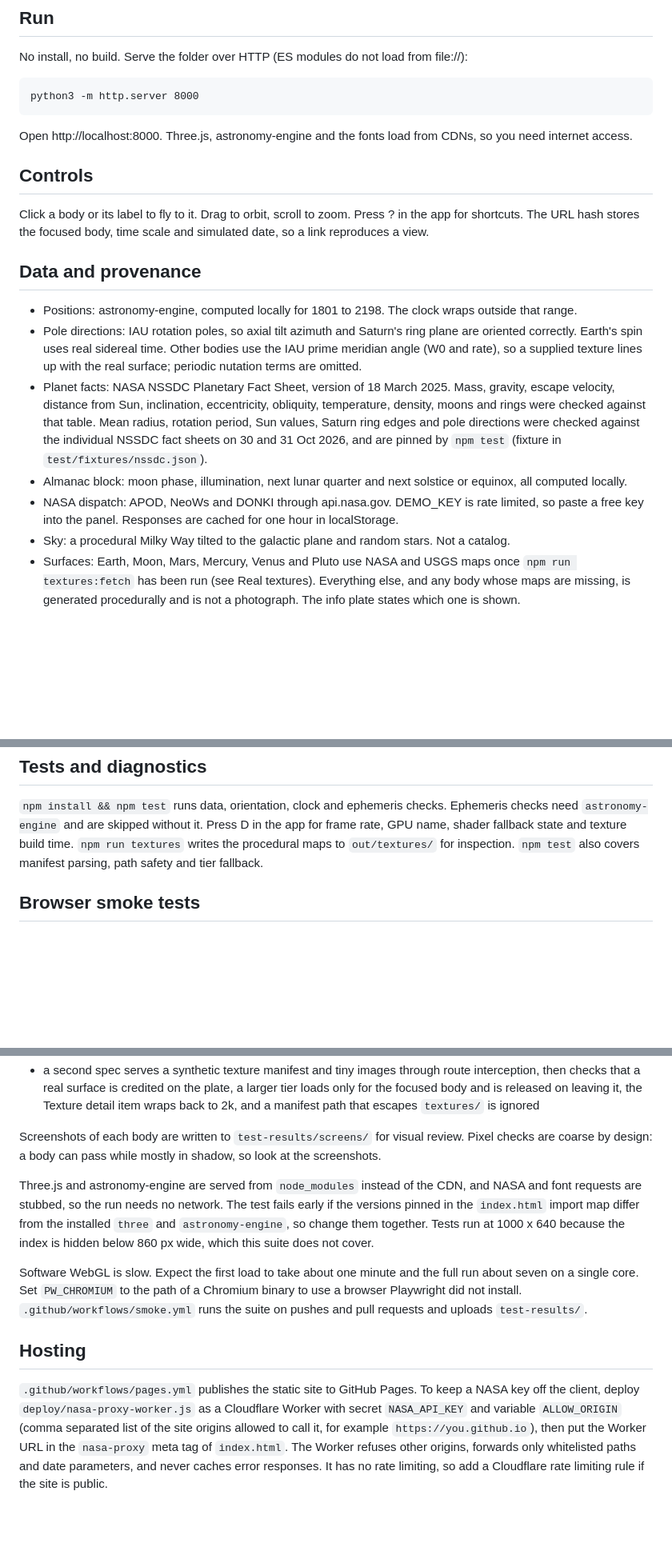
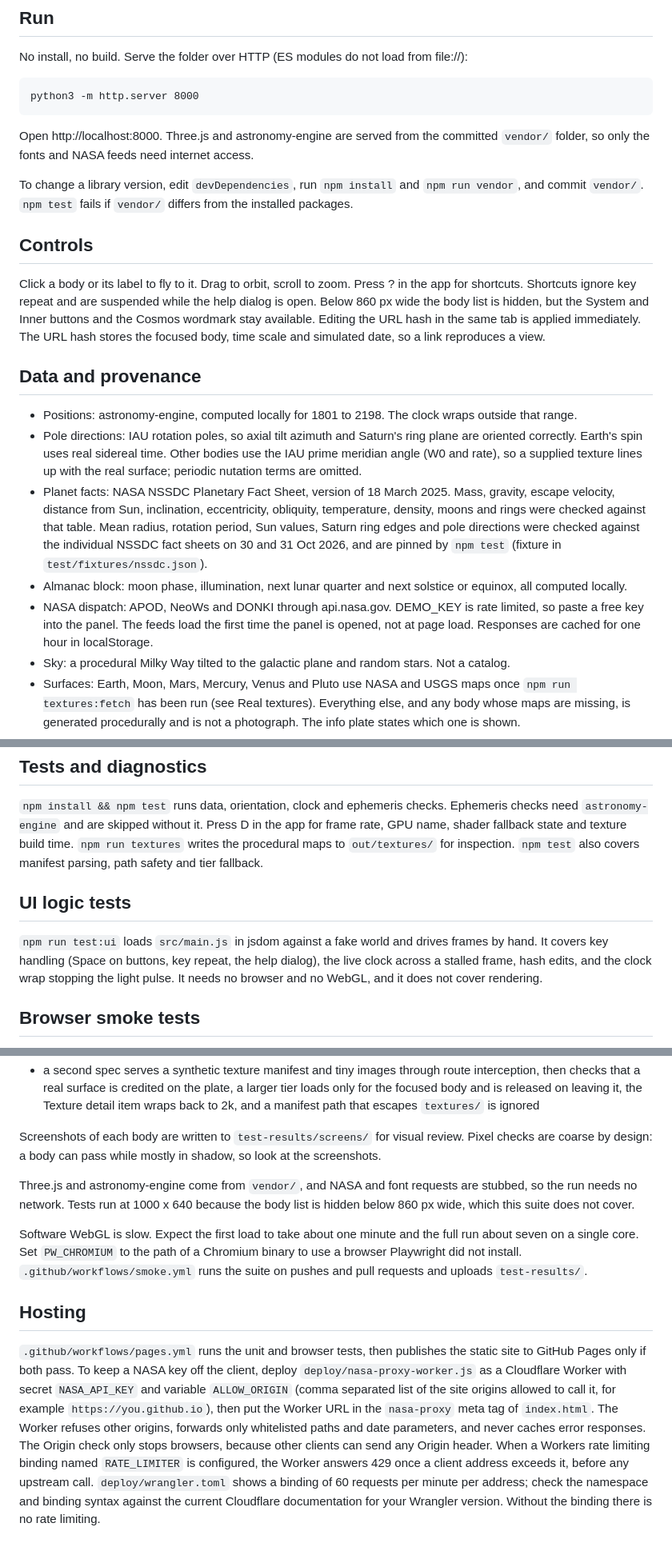
Before and after one commit to abhinavharbola/cosmoscope, a Markdown page: README.md, 3 parts joined by grey strips. Shown at 80% size. Rendered like a GitHub page; blank space fills up the shorter version.

```diff
--- a/README.md
+++ b/README.md
@@ -8,11 +8,13 @@ No install, no build. Serve the folder over HTTP (ES modules do not load from fi
 
     python3 -m http.server 8000
 
-Open http://localhost:8000. Three.js, astronomy-engine and the fonts load from CDNs, so you need internet access.
+Open http://localhost:8000. Three.js and astronomy-engine are served from the committed `vendor/` folder, so only the fonts and NASA feeds need internet access.
+
+To change a library version, edit `devDependencies`, run `npm install` and `npm run vendor`, and commit `vendor/`. `npm test` fails if `vendor/` differs from the installed packages.
 
 ## Controls
 
-Click a body or its label to fly to it. Drag to orbit, scroll to zoom. Press ? in the app for shortcuts. The URL hash stores the focused body, time scale and simulated date, so a link reproduces a view.
+Click a body or its label to fly to it. Drag to orbit, scroll to zoom. Press ? in the app for shortcuts. Shortcuts ignore key repeat and are suspended while the help dialog is open. Below 860 px wide the body list is hidden, but the System and Inner buttons and the Cosmos wordmark stay available. Editing the URL hash in the same tab is applied immediately. The URL hash stores the focused body, time scale and simulated date, so a link reproduces a view.
 
 ## Data and provenance
 
@@ -20,7 +22,7 @@ Click a body or its label to fly to it. Drag to orbit, scroll to zoom. Press ? i
 - Pole directions: IAU rotation poles, so axial tilt azimuth and Saturn's ring plane are oriented correctly. Earth's spin uses real sidereal time. Other bodies use the IAU prime meridian angle (W0 and rate), so a supplied texture lines up with the real surface; periodic nutation terms are omitted.
 - Planet facts: NASA NSSDC Planetary Fact Sheet, version of 18 March 2025. Mass, gravity, escape velocity, distance from Sun, inclination, eccentricity, obliquity, temperature, density, moons and rings were checked against that table. Mean radius, rotation period, Sun values, Saturn ring edges and pole directions were checked against the individual NSSDC fact sheets on 30 and 31 Oct 2026, and are pinned by `npm test` (fixture in `test/fixtures/nssdc.json`).
 - Almanac block: moon phase, illumination, next lunar quarter and next solstice or equinox, all computed locally.
-- NASA dispatch: APOD, NeoWs and DONKI through api.nasa.gov. DEMO_KEY is rate limited, so paste a free key into the panel. Responses are cached for one hour in localStorage.
+- NASA dispatch: APOD, NeoWs and DONKI through api.nasa.gov. DEMO_KEY is rate limited, so paste a free key into the panel. The feeds load the first time the panel is opened, not at page load. Responses are cached for one hour in localStorage.
 - Sky: a procedural Milky Way tilted to the galactic plane and random stars. Not a catalog.
 - Surfaces: Earth, Moon, Mars, Mercury, Venus and Pluto use NASA and USGS maps once `npm run textures:fetch` has been run (see Real textures). Everything else, and any body whose maps are missing, is generated procedurally and is not a photograph. The info plate states which one is shown.
 
@@ -94,6 +96,10 @@ The pulse expands from the Sun at 299,792.458 km/s of simulated time. Sending it
 
 `npm install && npm test` runs data, orientation, clock and ephemeris checks. Ephemeris checks need `astronomy-engine` and are skipped without it. Press D in the app for frame rate, GPU name, shader fallback state and texture build time. `npm run textures` writes the procedural maps to `out/textures/` for inspection. `npm test` also covers manifest parsing, path safety and tier fallback.
 
+## UI logic tests
+
+`npm run test:ui` loads `src/main.js` in jsdom against a fake world and drives frames by hand. It covers key handling (Space on buttons, key repeat, the help dialog), the live clock across a stalled frame, hash edits, and the clock wrap stopping the light pulse. It needs no browser and no WebGL, and it does not cover rendering.
+
 ## Browser smoke tests
 
 `npm install && npx playwright install chromium && npm run test:browser` starts a local static server and drives headless Chromium with software WebGL. The run loads the page, waits for the intro to clear and for textures to finish, then checks:
@@ -107,10 +113,10 @@ The pulse expands from the Sun at 299,792.458 km/s of simulated time. Sending it
 
 Screenshots of each body are written to `test-results/screens/` for visual review. Pixel checks are coarse by design: a body can pass while mostly in shadow, so look at the screenshots.
 
-Three.js and astronomy-engine are served from `node_modules` instead of the CDN, and NASA and font requests are stubbed, so the run needs no network. The test fails early if the versions pinned in the `index.html` import map differ from the installed `three` and `astronomy-engine`, so change them together. Tests run at 1000 x 640 because the index is hidden below 860 px wide, which this suite does not cover.
+Three.js and astronomy-engine come from `vendor/`, and NASA and font requests are stubbed, so the run needs no network. Tests run at 1000 x 640 because the body list is hidden below 860 px wide, which this suite does not cover.
 
 Software WebGL is slow. Expect the first load to take about one minute and the full run about seven on a single core. Set `PW_CHROMIUM` to the path of a Chromium binary to use a browser Playwright did not install. `.github/workflows/smoke.yml` runs the suite on pushes and pull requests and uploads `test-results/`.
 
 ## Hosting
 
-`.github/workflows/pages.yml` publishes the static site to GitHub Pages. To keep a NASA key off the client, deploy `deploy/nasa-proxy-worker.js` as a Cloudflare Worker with secret `NASA_API_KEY` and variable `ALLOW_ORIGIN` (comma separated list of the site origins allowed to call it, for example `https://you.github.io`), then put the Worker URL in the `nasa-proxy` meta tag of `index.html`. The Worker refuses other origins, forwards only whitelisted paths and date parameters, and never caches error responses. It has no rate limiting, so add a Cloudflare rate limiting rule if the site is public.
+`.github/workflows/pages.yml` runs the unit and browser tests, then publishes the static site to GitHub Pages only if both pass. To keep a NASA key off the client, deploy `deploy/nasa-proxy-worker.js` as a Cloudflare Worker with secret `NASA_API_KEY` and variable `ALLOW_ORIGIN` (comma separated list of the site origins allowed to call it, for example `https://you.github.io`), then put the Worker URL in the `nasa-proxy` meta tag of `index.html`. The Worker refuses other origins, forwards only whitelisted paths and date parameters, and never caches error responses. The Origin check only stops browsers, because other clients can send any Origin header. When a Workers rate limiting binding named `RATE_LIMITER` is configured, the Worker answers 429 once a client address exceeds it, before any upstream call. `deploy/wrangler.toml` shows a binding of 60 requests per minute per address; check the namespace and binding syntax against the current Cloudflare documentation for your Wrangler version. Without the binding there is no rate limiting.
```
